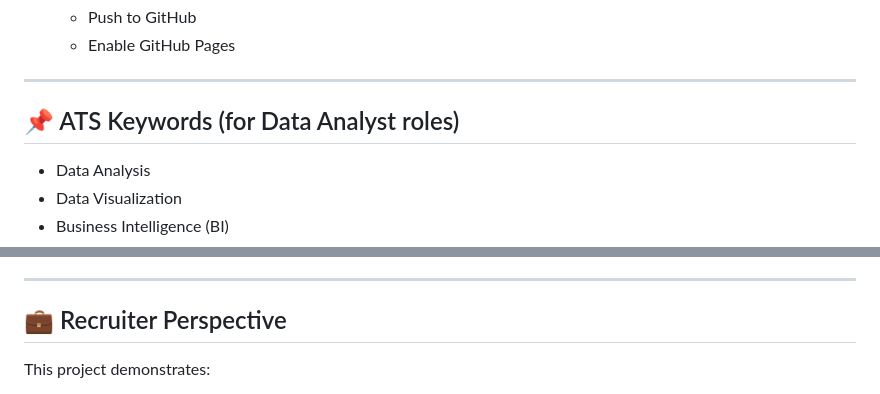
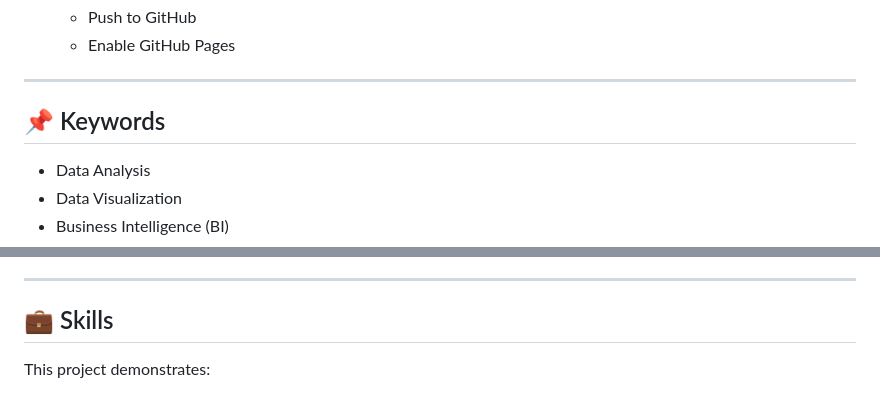
Before and after one commit to aandresc86-wq/expense-tracker, a Markdown page: README.md, 2 parts joined by grey strips. Drawn GitHub-style.

```diff
--- a/README.md
+++ b/README.md
@@ -140,7 +140,7 @@ Fields:
 
 ---
 
-## 📌 ATS Keywords (for Data Analyst roles)
+## 📌 Keywords
 
 - Data Analysis
 - Data Visualization
@@ -158,7 +158,7 @@ Fields:
 
 ---
 
-## 💼 Recruiter Perspective
+## 💼 Skills
 
 This project demonstrates:
 
```
